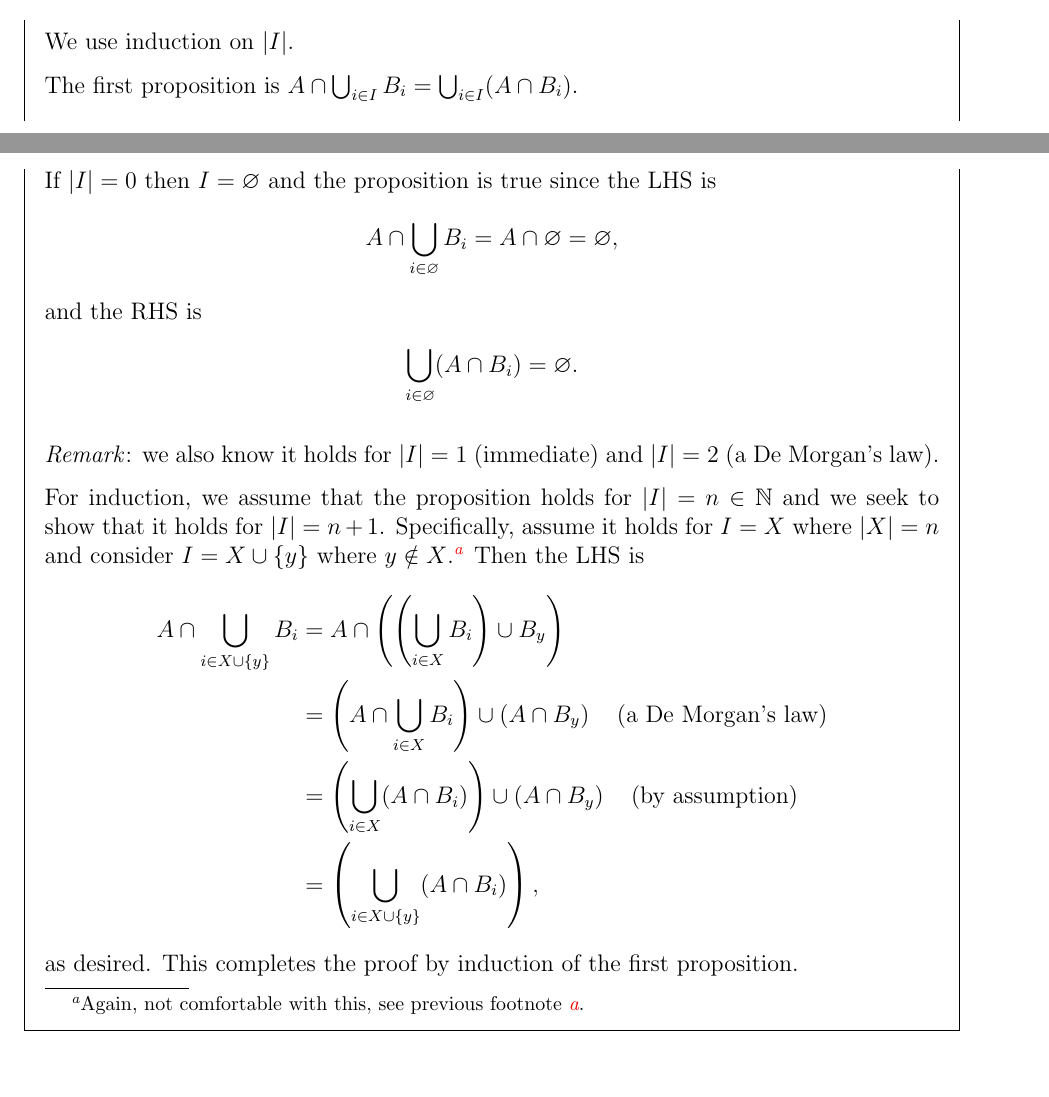
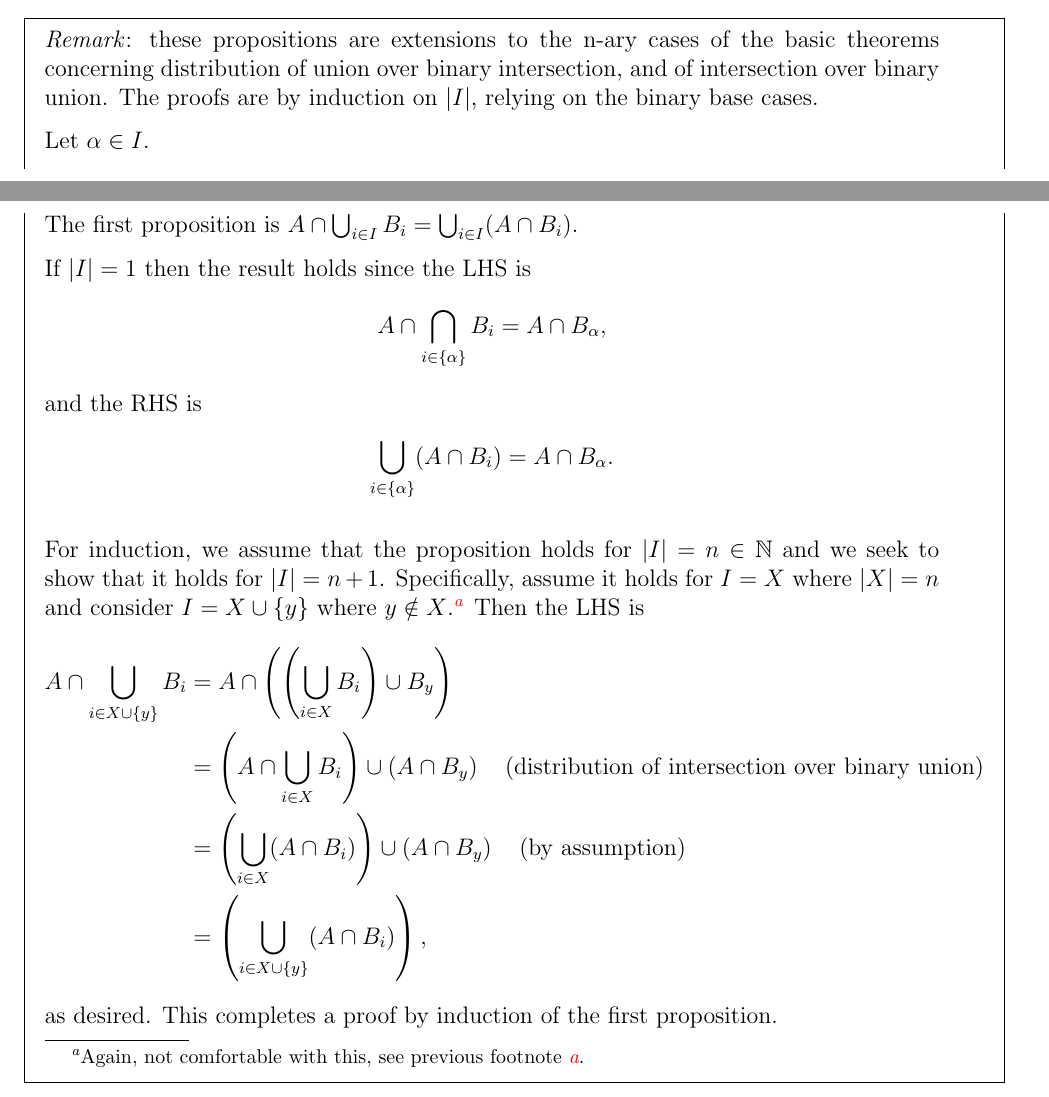
Before and after one commit to dandavison/mathematics, a LaTeX document (iulm.tex): two parts of pages 8 and 9 of 20 before the commit and two parts of pages 8 and 9 of 22 after it, joined at a grey line, cut at the place of the change. Compiled offline with pdfLaTeX.

Commit message:
IULM 1.4

```diff
--- a/iulm.tex
+++ b/iulm.tex
@@ -161,21 +161,23 @@ $|X \setminus Y| = |X| - |X \cap Y|$\footnote{Does this need proof?}, therefore
 \subsection*{} % 4
 \includegraphics[width=500pt]{img/iulm-1-4.png}
 \begin{mdframed}
-We use induction on $|I|$.
+  \textit{Remark}: these propositions are extensions to the n-ary cases of the
+  basic theorems concerning distribution of union over binary intersection, and
+  of intersection over binary union. The proofs are by induction on $|I|$,
+  relying on the binary base cases.
+
+Let $\alpha \in I$.
 
 The first proposition is $A \cap \bigcup_{i \in I} B_i = \bigcup_{i \in I} (A \cap B_i)$.
 
-If $|I| = 0$ then $I = \emptyset$ and the proposition is true since the LHS is
+If $|I| = 1$ then the result holds since the LHS is
 \begin{align*}
-A \cap \bigcup_{i \in \emptyset} B_i = A \cap \emptyset = \emptyset,
+  A \cap \bigcap_{i \in \{\alpha\}} B_i = A \cap B_\alpha,
 \end{align*}
 and the RHS is
 \begin{align*}
-  \bigcup_{i \in \emptyset} (A \cap B_i) = \emptyset.
+  \bigcup_{i \in \{\alpha\}} (A \cap B_i) = A \cap B_\alpha.
 \end{align*}
-
-\textit{Remark}: we also know it holds for $|I| = 1$ (immediate) and $|I| = 2$
-(a De Morgan's law).
 
 For induction, we assume that the proposition holds for $|I| = n \in \N$ and we
 seek to show that it holds for $|I| = n + 1$. Specifically, assume it holds
@@ -185,9 +187,13 @@ $y \notin X$.\footnote{Again, not comfortable with this, see previous footnote
 \begin{align*}
   A \cap \bigcup_{i \in X \cup \{y\}} B_i
   &= A \cap \(\(\bigcup_{i \in X} B_i\) \cup B_y\)\\
-  &= \(A \cap \bigcup_{i \in X} B_i\) \cup \(A \cap B_y\) ~~~\text{(a De Morgan's law)}\\
+  &= \(A \cap \bigcup_{i \in X} B_i\) \cup \(A \cap B_y\) ~~~\text{(distribution of intersection over binary union)}\\
   &= \(\bigcup_{i \in X} (A \cap B_i)\) \cup \(A \cap B_y\) ~~~\text{(by assumption)}\\
   &= \(\bigcup_{i \in X \cup \{y\}} (A \cap B_i)\),
 \end{align*}
-as desired. This completes the proof by induction of the first proposition.
+as desired. This completes a proof by induction of the first proposition.
 \end{mdframed}
+
+\includegraphics[width=500pt]{img/iulm-1-4.png}
+\begin{mdframed}
+The second proposition is $A \cup \bigcap_{i \in I} B_i = \bigcap_{i \in I} (A \cup B_i)$.
@@ -193,0 +220 @@ as desired. This completes the proof by induction of the first proposition.
+  &= \(A \cup \(\bigcap_{i \in X} B_i\)\) \cap  \(A \cup B_y\) ~~~\text{(distribution of union over binary intersection)}\\
```
Also changed, not shown: iulm.tex (26 more changed lines).
